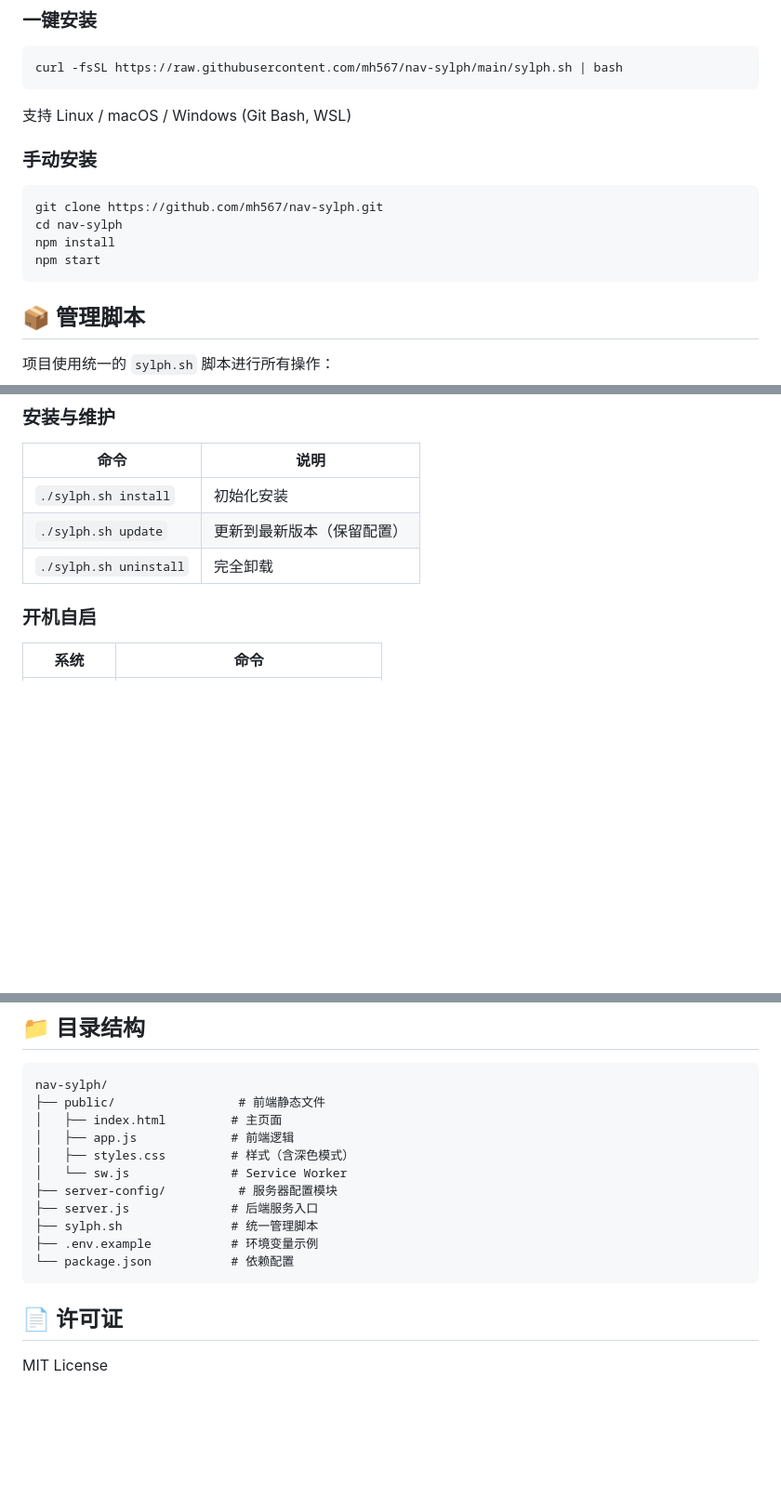
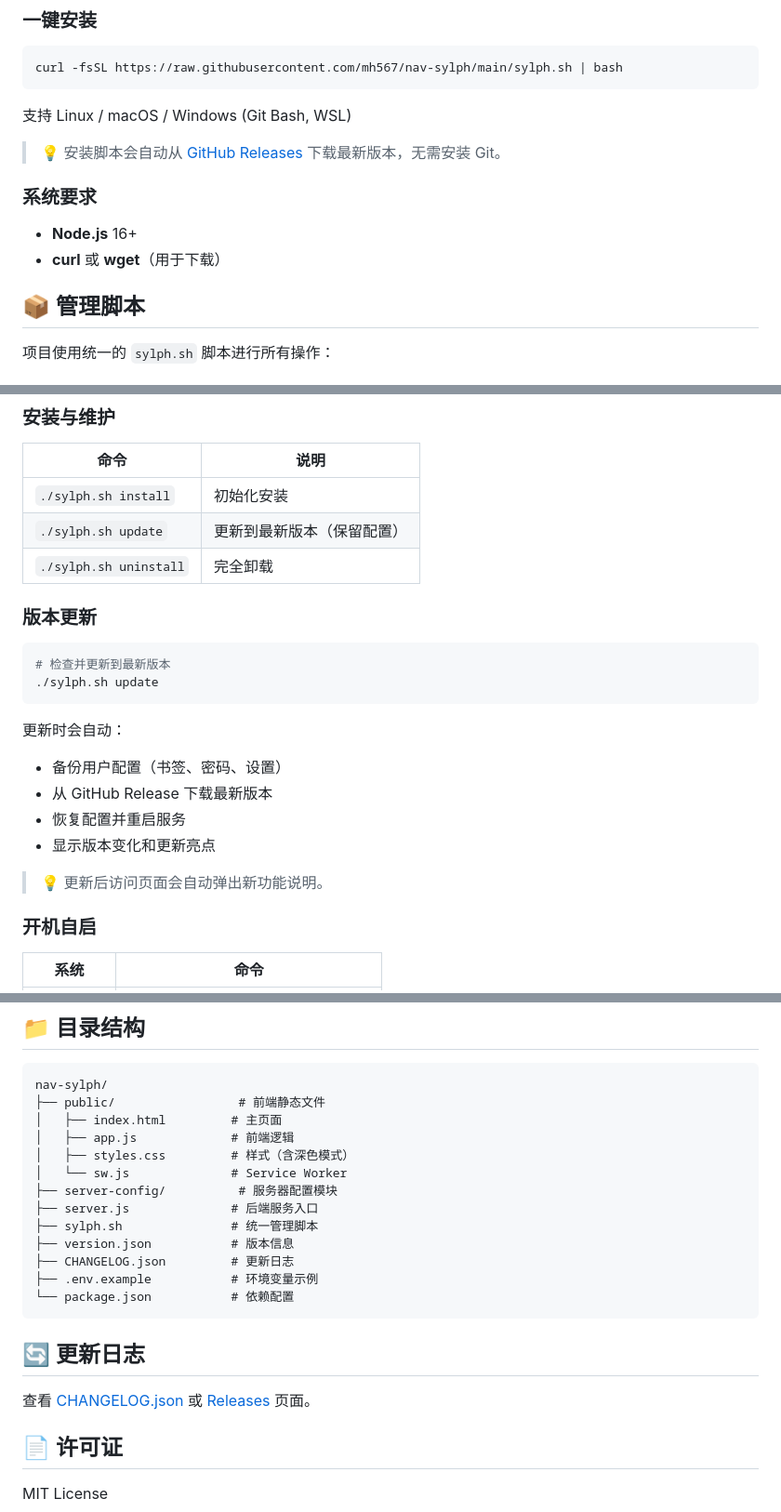
Before and after one commit to mh567/nav-sylph, a Markdown page: README.md, 3 parts joined by grey strips. Shown at 93% size. GitHub-like rendering; blank space fills up the shorter version.

Commit message:
docs: 更新 README，添加版本管理和 Release 安装说明

````diff
--- a/README.md
+++ b/README.md
@@ -32,14 +33,12 @@ curl -fsSL https://raw.githubusercontent.com/mh567/nav-sylph/main/sylph.sh | bas
 
 支持 Linux / macOS / Windows (Git Bash, WSL)
 
-### 手动安装
+> 💡 安装脚本会自动从 [GitHub Releases](https://github.com/mh567/nav-sylph/releases) 下载最新版本，无需安装 Git。
 
-```bash
-git clone https://github.com/mh567/nav-sylph.git
-cd nav-sylph
-npm install
-npm start
-```
+### 系统要求
+
+- **Node.js** 16+
+- **curl** 或 **wget**（用于下载）
 
 ## 📦 管理脚本
 
@@ -62,6 +61,21 @@ npm start
 | `./sylph.sh install` | 初始化安装 |
 | `./sylph.sh update` | 更新到最新版本（保留配置） |
 | `./sylph.sh uninstall` | 完全卸载 |
+
+### 版本更新
+
+```bash
+# 检查并更新到最新版本
+./sylph.sh update
+```
+
+更新时会自动：
+- 备份用户配置（书签、密码、设置）
+- 从 GitHub Release 下载最新版本
+- 恢复配置并重启服务
+- 显示版本变化和更新亮点
+
+> 💡 更新后访问页面会自动弹出新功能说明。
 
 ### 开机自启
 
@@ -204,10 +219,16 @@ nav-sylph/
 ├── server-config/          # 服务器配置模块
 ├── server.js              # 后端服务入口
 ├── sylph.sh               # 统一管理脚本
+├── version.json           # 版本信息
+├── CHANGELOG.json         # 更新日志
 ├── .env.example           # 环境变量示例
 └── package.json           # 依赖配置
 ```
 
+## 🔄 更新日志
+
+查看 [CHANGELOG.json](CHANGELOG.json) 或 [Releases](https://github.com/mh567/nav-sylph/releases) 页面。
+
 ## 📄 许可证
 
 MIT License
````
Also changed, not shown: other parts of README.md (+2 -0 lines).
